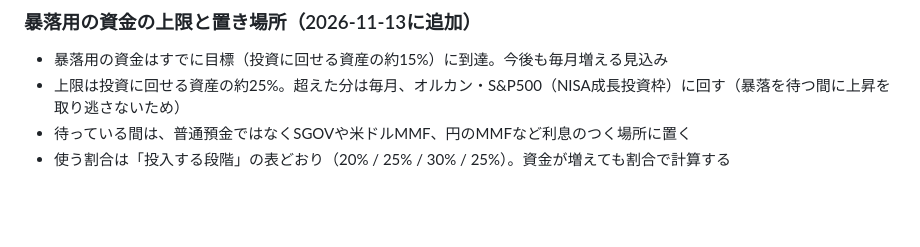
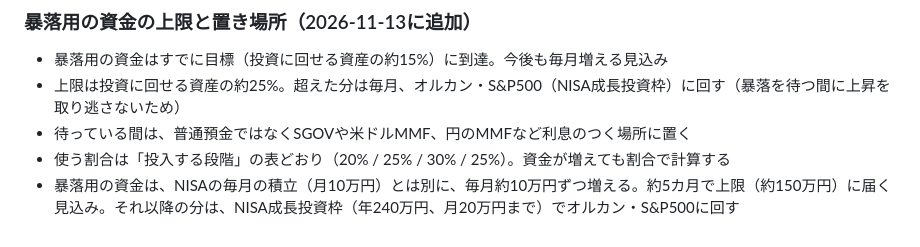
Before and after one commit to cocorest/mentalgym, a Markdown page: stock-research/rules.md, the part around the change. GitHub-like rendering; blank space fills up the shorter version.

Commit message:
Clarify crash fund inflow is separate from NISA
Co-Authored-By: Claude Opus 5.5 <noreply@anthropic.com>
Claude-Session: https://claude.ai/code/session_01CVibxr3M9NJk6BGvz4wYUh

```diff
--- a/stock-research/rules.md
+++ b/stock-research/rules.md
@@ -113,3 +113,4 @@
 - 上限は投資に回せる資産の約25%。超えた分は毎月、オルカン・S&P500（NISA成長投資枠）に回す（暴落を待つ間に上昇を取り逃さないため）
 - 待っている間は、普通預金ではなくSGOVや米ドルMMF、円のMMFなど利息のつく場所に置く
 - 使う割合は「投入する段階」の表どおり（20% / 25% / 30% / 25%）。資金が増えても割合で計算する
+- 暴落用の資金は、NISAの毎月の積立（月10万円）とは別に、毎月約10万円ずつ増える。約5カ月で上限（約150万円）に届く見込み。それ以降の分は、NISA成長投資枠（年240万円、月20万円まで）でオルカン・S&P500に回す
```
